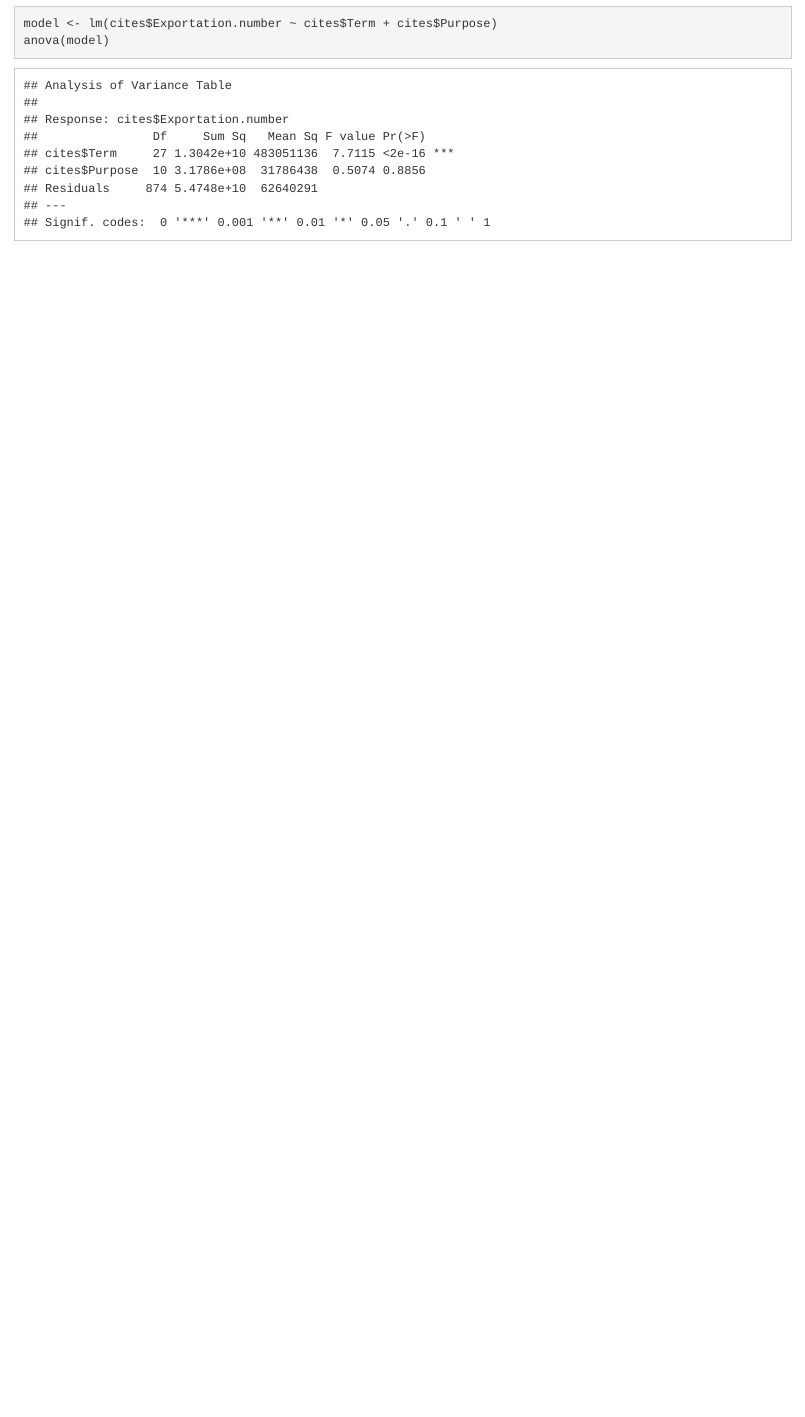
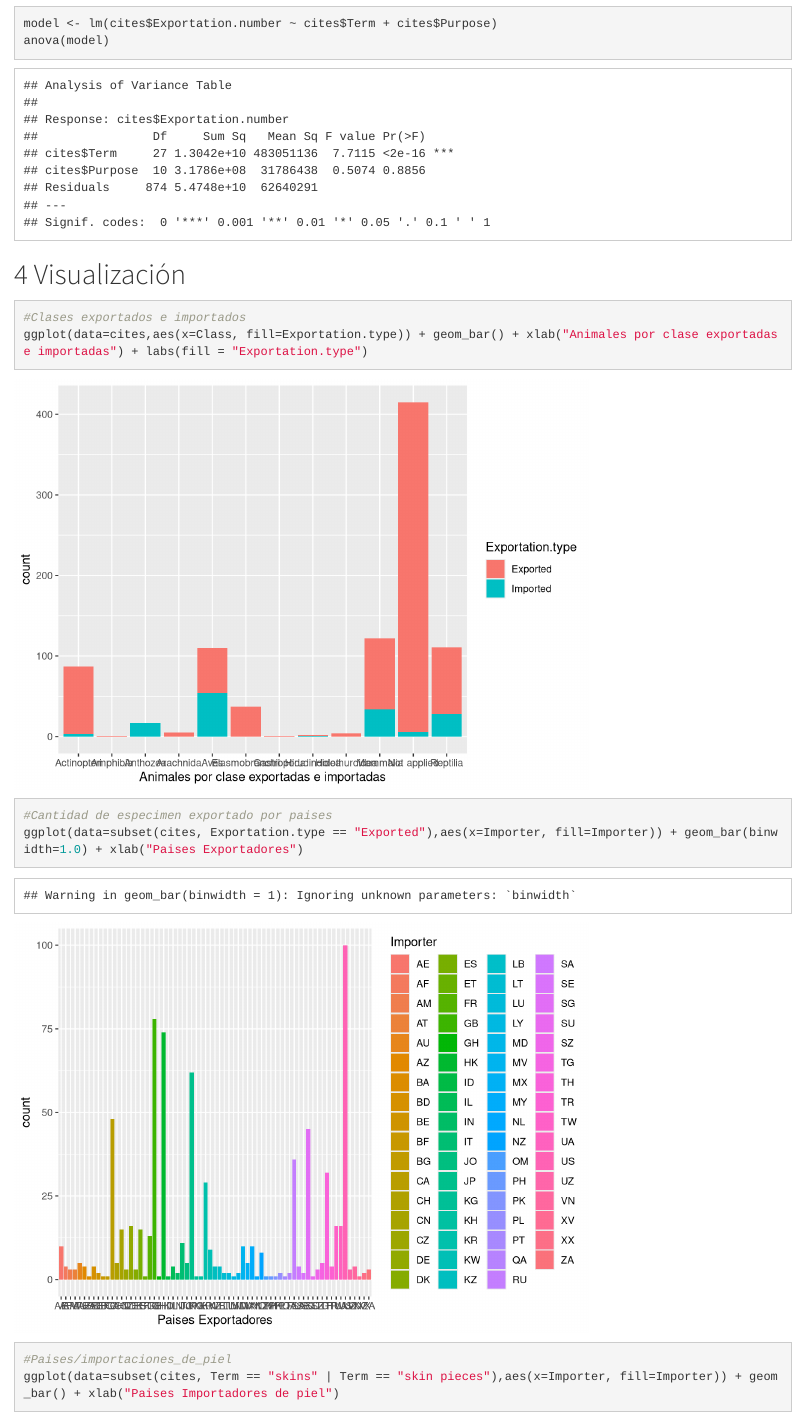
Before and after one commit to miguel-a-ngel/DataCleaning, an R Markdown document (DataCleaning.Rmd): the page in a window 1100 px wide, from 8360 px down before the commit and from 8380 px down after it, so that both start at the same text. Rendered offline with R 4.5, knitr and Pandoc, with nearby package versions.

Commit message:
Analisis

````diff
--- a/DataCleaning.Rmd
+++ b/DataCleaning.Rmd
@@ -187,3 +188,15 @@ summary(model)
 model <- lm(cites$Exportation.number ~ cites$Term + cites$Purpose)
 anova(model)
 ```
+
+# Visualización
+
+```{r}
+#Clases exportados e importados
+ggplot(data=cites,aes(x=Class, fill=Exportation.type)) + geom_bar() + xlab("Animales por clase exportadas e importadas") + labs(fill = "Exportation.type")
+
+#Cantidad de especimen exportado por paises
+ggplot(data=subset(cites, Exportation.type == "Exported"),aes(x=Importer, fill=Importer)) + geom_bar(binwidth=1.0) + xlab("Paises Exportadores")
+
+#Paises/importaciones_de_piel
+ggplot(data=subset(cites, Term == "skins" | Term == "skin pieces"),aes(x=Importer, fill=Importer)) + geom_bar() + xlab("Paises Importadores de piel")
````
Also changed, not shown: DataCleaning.html, DataCleaning.Rmd (12 more changed lines).
